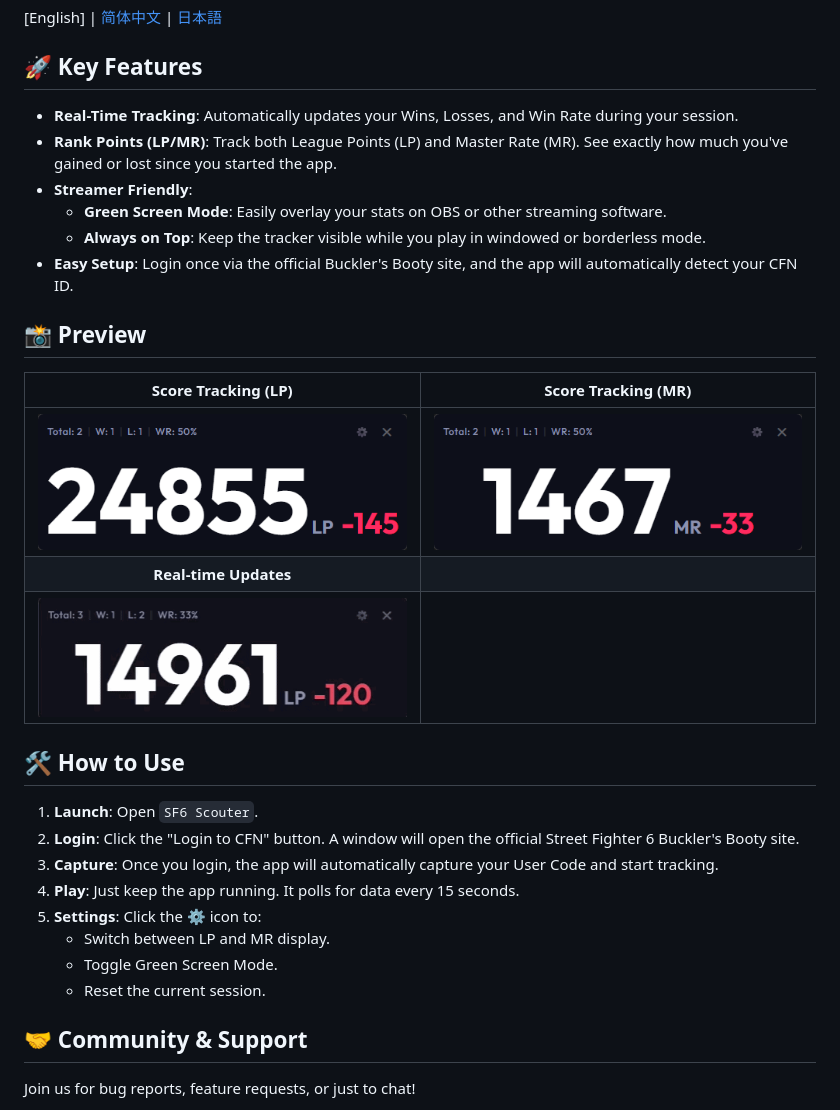
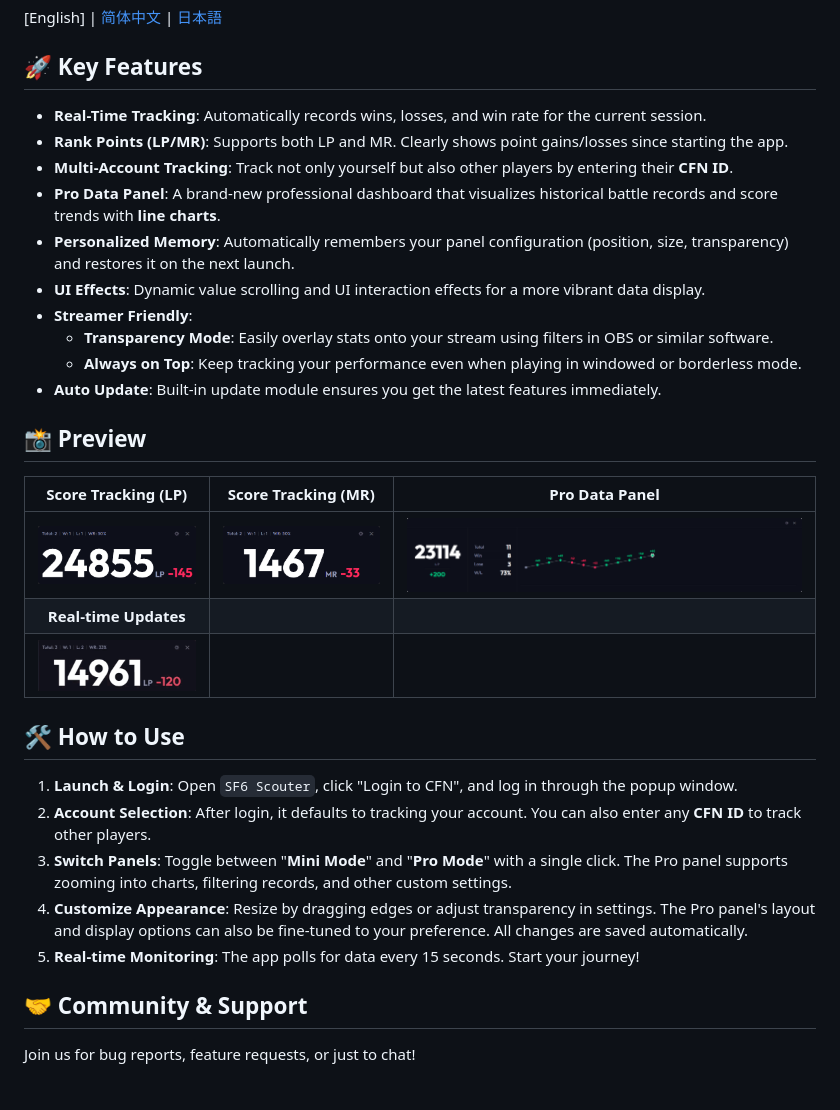
Before and after one commit to RengarLee/sf6_scouter, a Markdown page: README.md, the part around the change. GitHub-like rendering; pictures changed too: images/Pro.png (added).

```diff
--- a/README.md
+++ b/README.md
@@ -8,31 +8,32 @@
 
 ## 🚀 Key Features
 
-- **Real-Time Tracking**: Automatically updates your Wins, Losses, and Win Rate during your session.
-- **Rank Points (LP/MR)**: Track both League Points (LP) and Master Rate (MR). See exactly how much you've gained or lost since you started the app.
+- **Real-Time Tracking**: Automatically records wins, losses, and win rate for the current session.
+- **Rank Points (LP/MR)**: Supports both LP and MR. Clearly shows point gains/losses since starting the app.
+- **Multi-Account Tracking**: Track not only yourself but also other players by entering their **CFN ID**.
+- **Pro Data Panel**: A brand-new professional dashboard that visualizes historical battle records and score trends with **line charts**.
+- **Personalized Memory**: Automatically remembers your panel configuration (position, size, transparency) and restores it on the next launch.
+- **UI Effects**: Dynamic value scrolling and UI interaction effects for a more vibrant data display.
 - **Streamer Friendly**:
-  - **Green Screen Mode**: Easily overlay your stats on OBS or other streaming software.
-  - **Always on Top**: Keep the tracker visible while you play in windowed or borderless mode.
-- **Easy Setup**: Login once via the official Buckler's Booty site, and the app will automatically detect your CFN ID.
+  - **Transparency Mode**: Easily overlay stats onto your stream using filters in OBS or similar software.
+  - **Always on Top**: Keep tracking your performance even when playing in windowed or borderless mode.
+- **Auto Update**: Built-in update module ensures you get the latest features immediately.
 
 ## 📸 Preview
 
-| Score Tracking (LP) | Score Tracking (MR) |
-| :---: | :---: |
-| ![LP Icon](./images/lp.png) | ![MR Icon](./images/mr.png) |
-| **Real-time Updates** | |
-| ![Real-time Updates](./images/change.gif) | |
+| Score Tracking (LP) | Score Tracking (MR) | Pro Data Panel |
+| :---: | :---: | :---: |
+| ![LP Icon](./images/lp.png) | ![MR Icon](./images/mr.png) | ![Pro Panel](./images/Pro.png) |
+| **Real-time Updates** | | |
+| ![Real-time Updates](./images/change.gif) | | |
 
 ## 🛠️ How to Use
 
-1. **Launch**: Open `SF6 Scouter`.
-2. **Login**: Click the "Login to CFN" button. A window will open the official Street Fighter 6 Buckler's Booty site.
-3. **Capture**: Once you login, the app will automatically capture your User Code and start tracking.
-4. **Play**: Just keep the app running. It polls for data every 15 seconds.
-5. **Settings**: Click the ⚙️ icon to:
-   - Switch between LP and MR display.
-   - Toggle Green Screen Mode.
-   - Reset the current session.
+1. **Launch & Login**: Open `SF6 Scouter`, click "Login to CFN", and log in through the popup window.
+2. **Account Selection**: After login, it defaults to tracking your account. You can also enter any **CFN ID** to track other players.
+3. **Switch Panels**: Toggle between "**Mini Mode**" and "**Pro Mode**" with a single click. The Pro panel supports zooming into charts, filtering records, and other custom settings.
+4. **Customize Appearance**: Resize by dragging edges or adjust transparency in settings. The Pro panel's layout and display options can also be fine-tuned to your preference. All changes are saved automatically.
+5. **Real-time Monitoring**: The app polls for data every 15 seconds. Start your journey!
 
 ## 🤝 Community & Support
 
```
Also changed, not shown: README_ja.md (+19 -18 lines), README_zh.md (+16 -15 lines).
